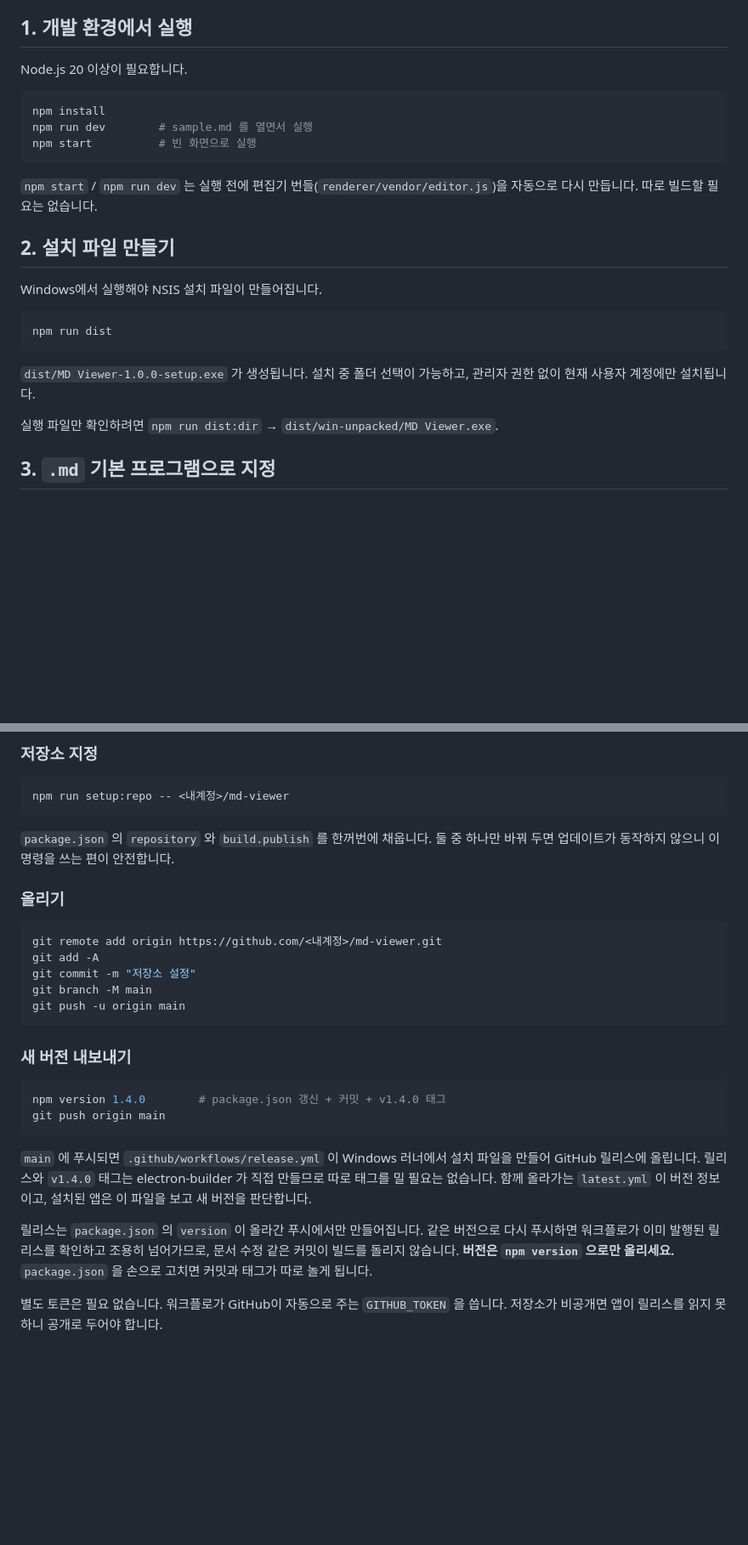
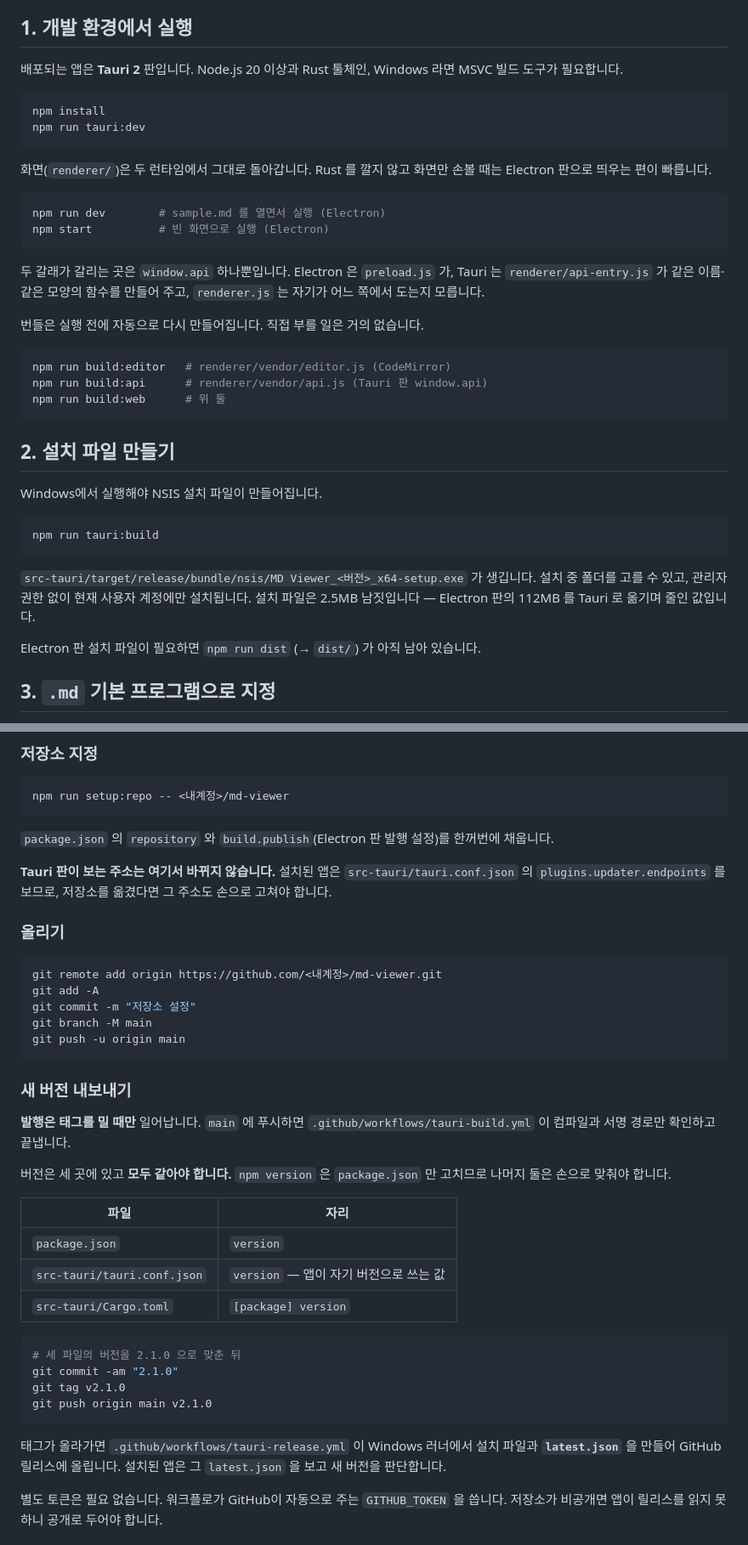
Before and after one commit to minki1587/mdviewer, a Markdown page: README.md, 2 parts joined by grey strips. Shown at 85% size. Drawn GitHub-style; blank space fills up the shorter version.

````diff
--- a/README.md
+++ b/README.md
@@ -12,29 +12,47 @@
 
 ## 1. 개발 환경에서 실행
 
-Node.js 20 이상이 필요합니다.
+배포되는 앱은 **Tauri 2** 판입니다. Node.js 20 이상과 Rust 툴체인,
+Windows 라면 MSVC 빌드 도구가 필요합니다.
 
 ```bash
 npm install
-npm run dev        # sample.md 를 열면서 실행
-npm start          # 빈 화면으로 실행
+npm run tauri:dev
 ```
 
-`npm start` / `npm run dev` 는 실행 전에 편집기 번들(`renderer/vendor/editor.js`)을
-자동으로 다시 만듭니다. 따로 빌드할 필요는 없습니다.
+화면(`renderer/`)은 두 런타임에서 그대로 돌아갑니다. Rust 를 깔지 않고 화면만
+손볼 때는 Electron 판으로 띄우는 편이 빠릅니다.
+
+```bash
+npm run dev        # sample.md 를 열면서 실행 (Electron)
+npm start          # 빈 화면으로 실행 (Electron)
+```
+
+두 갈래가 갈리는 곳은 `window.api` 하나뿐입니다. Electron 은 `preload.js` 가,
+Tauri 는 `renderer/api-entry.js` 가 같은 이름·같은 모양의 함수를 만들어 주고,
+`renderer.js` 는 자기가 어느 쪽에서 도는지 모릅니다.
+
+번들은 실행 전에 자동으로 다시 만들어집니다. 직접 부를 일은 거의 없습니다.
+
+```bash
+npm run build:editor   # renderer/vendor/editor.js (CodeMirror)
+npm run build:api      # renderer/vendor/api.js (Tauri 판 window.api)
+npm run build:web      # 위 둘
+```
 
 ## 2. 설치 파일 만들기
 
 Windows에서 실행해야 NSIS 설치 파일이 만들어집니다.
 
 ```bash
-npm run dist
+npm run tauri:build
 ```
 
-`dist/MD Viewer-1.0.0-setup.exe` 가 생성됩니다.
-설치 중 폴더 선택이 가능하고, 관리자 권한 없이 현재 사용자 계정에만 설치됩니다.
+`src-tauri/target/release/bundle/nsis/MD Viewer_<버전>_x64-setup.exe` 가 생깁니다.
+설치 중 폴더를 고를 수 있고, 관리자 권한 없이 현재 사용자 계정에만 설치됩니다.
+설치 파일은 2.5MB 남짓입니다 — Electron 판의 112MB 를 Tauri 로 옮기며 줄인 값입니다.
 
-실행 파일만 확인하려면 `npm run dist:dir` → `dist/win-unpacked/MD Viewer.exe`.
+Electron 판 설치 파일이 필요하면 `npm run dist` (→ `dist/`) 가 아직 남아 있습니다.
 
 ## 3. `.md` 기본 프로그램으로 지정
 
@@ -147,8 +165,12 @@ Windows 10/11은 보안상 기본 앱을 프로그램이 스스로 바꾸지 못
 npm run setup:repo -- <내계정>/md-viewer
 ```
 
-`package.json` 의 `repository` 와 `build.publish` 를 한꺼번에 채웁니다.
-둘 중 하나만 바꿔 두면 업데이트가 동작하지 않으니 이 명령을 쓰는 편이 안전합니다.
+`package.json` 의 `repository` 와 `build.publish`(Electron 판 발행 설정)를
+한꺼번에 채웁니다.
+
+**Tauri 판이 보는 주소는 여기서 바뀌지 않습니다.** 설치된 앱은
+`src-tauri/tauri.conf.json` 의 `plugins.updater.endpoints` 를 보므로,
+저장소를 옮겼다면 그 주소도 손으로 고쳐야 합니다.
 
 ### 올리기
 
@@ -162,20 +184,28 @@ git push -u origin main
 
 ### 새 버전 내보내기
 
+**발행은 태그를 밀 때만** 일어납니다. `main` 에 푸시하면
+`.github/workflows/tauri-build.yml` 이 컴파일과 서명 경로만 확인하고 끝냅니다.
+
+버전은 세 곳에 있고 **모두 같아야 합니다.** `npm version` 은 `package.json` 만
+고치므로 나머지 둘은 손으로 맞춰야 합니다.
+
+| 파일 | 자리 |
+|---|---|
+| `package.json` | `version` |
+| `src-tauri/tauri.conf.json` | `version` — 앱이 자기 버전으로 쓰는 값 |
+| `src-tauri/Cargo.toml` | `[package] version` |
+
 ```bash
-npm version 1.4.0        # package.json 갱신 + 커밋 + v1.4.0 태그
-git push origin main
+# 세 파일의 버전을 2.1.0 으로 맞춘 뒤
+git commit -am "2.1.0"
+git tag v2.1.0
+git push origin main v2.1.0
 ```
 
-`main` 에 푸시되면 `.github/workflows/release.yml` 이 Windows 러너에서 설치 파일을
-만들어 GitHub 릴리스에 올립니다. 릴리스와 `v1.4.0` 태그는 electron-builder 가
-직접 만들므로 따로 태그를 밀 필요는 없습니다. 함께 올라가는 `latest.yml` 이
-버전 정보이고, 설치된 앱은 이 파일을 보고 새 버전을 판단합니다.
-
-릴리스는 `package.json` 의 `version` 이 올라간 푸시에서만 만들어집니다. 같은
-버전으로 다시 푸시하면 워크플로가 이미 발행된 릴리스를 확인하고 조용히 넘어가므로,
-문서 수정 같은 커밋이 빌드를 돌리지 않습니다. **버전은 `npm version` 으로만
-올리세요.** `package.json` 을 손으로 고치면 커밋과 태그가 따로 놀게 됩니다.
+태그가 올라가면 `.github/workflows/tauri-release.yml` 이 Windows 러너에서 설치
+파일과 **`latest.json`** 을 만들어 GitHub 릴리스에 올립니다. 설치된 앱은 그
+`latest.json` 을 보고 새 버전을 판단합니다.
 
 별도 토큰은 필요 없습니다. 워크플로가 GitHub이 자동으로 주는 `GITHUB_TOKEN` 을
 씁니다. 저장소가 비공개면 앱이 릴리스를 읽지 못하니 공개로 두어야 합니다.
````
Also changed, not shown: other parts of README.md (+41 -40 lines).
